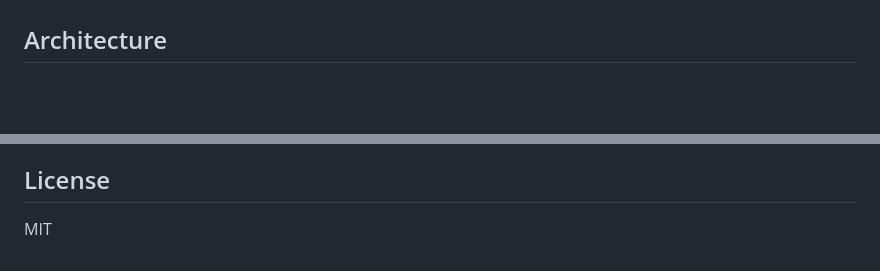
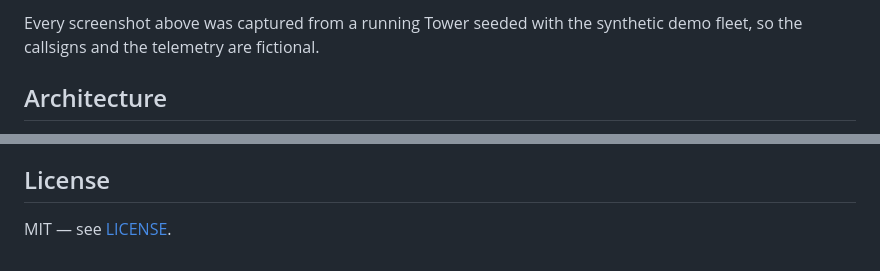
Before and after one commit to hamanakam1/the-tower, a Markdown page: README.md, 2 parts joined by grey strips. GitHub-like rendering; blank space fills up the shorter version.

```diff
--- a/README.md
+++ b/README.md
@@ -51,3 +76,5 @@ Unlike cloud-native applications that assume infinite compute, The Tower operate
+Every screenshot above was captured from a running Tower seeded with the
+synthetic demo fleet, so the callsigns and the telemetry are fictional.
 
 ## Architecture
 
@@ -163,4 +190,4 @@ closes it.
 
 ## License
 
-MIT
+MIT — see [LICENSE](LICENSE).
```
Also changed, not shown: other parts of README.md (+25 -0 lines).
